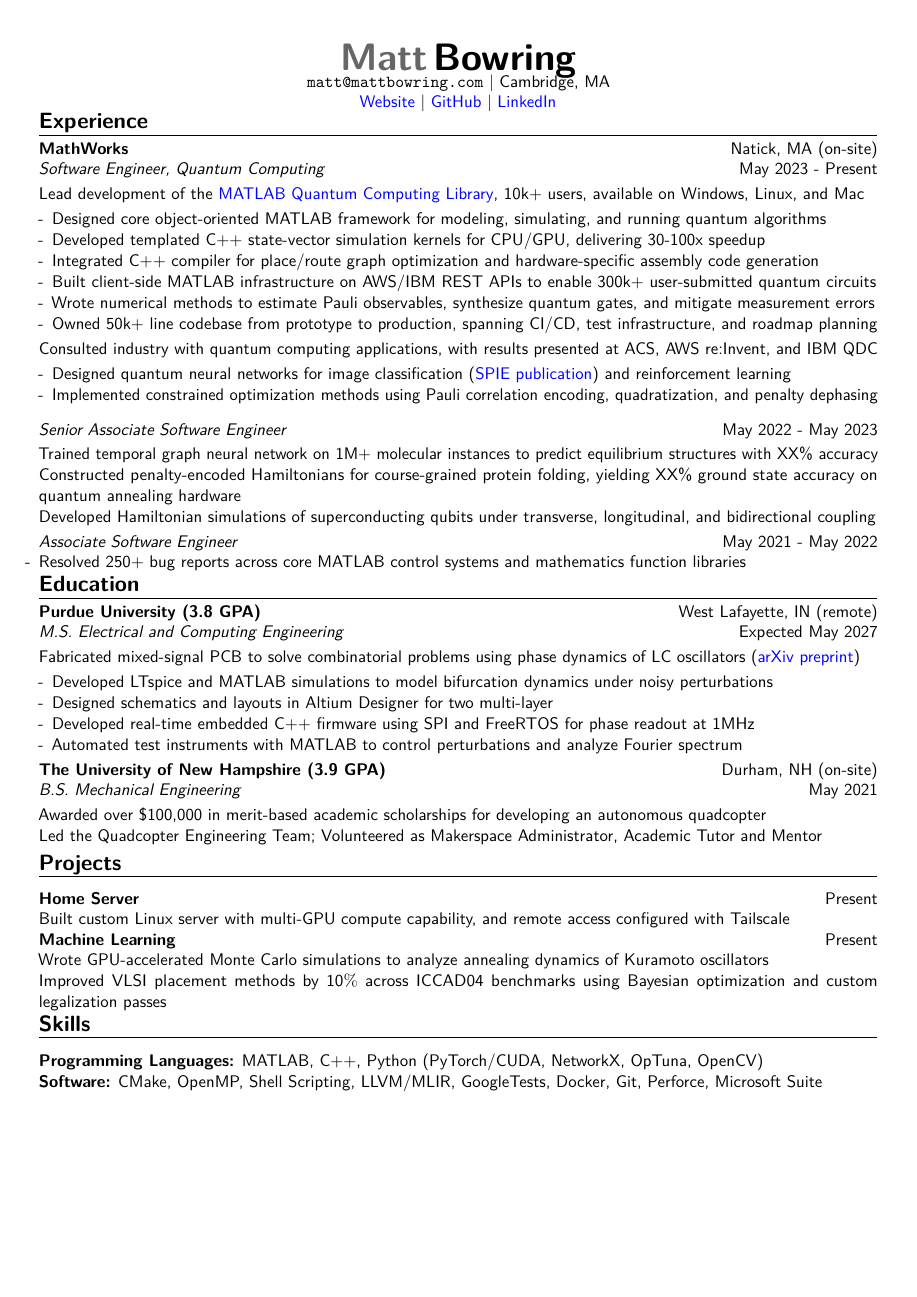
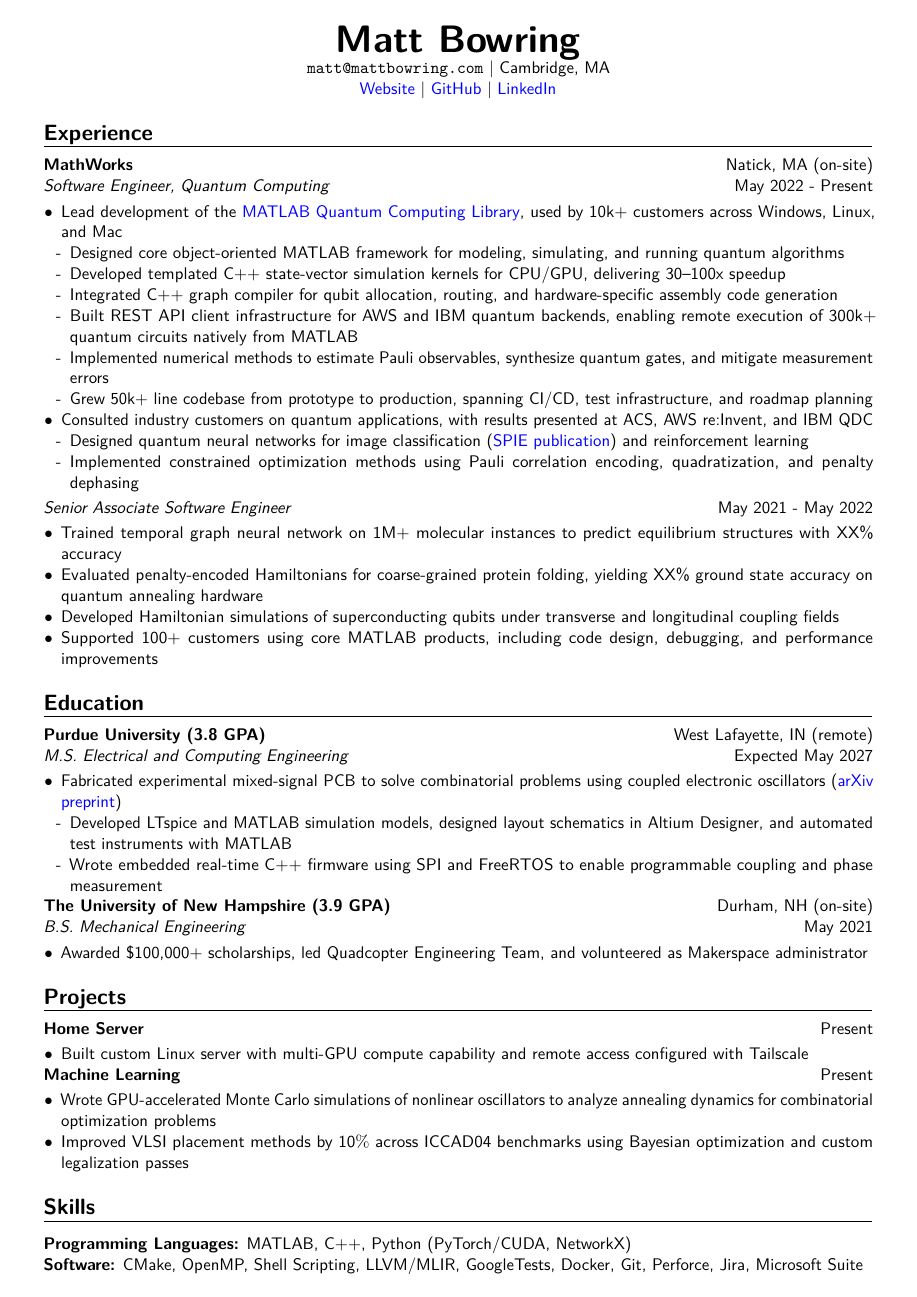
Before and after one commit to bowrango/resume, a LaTeX CV (matt-bowring-resume.tex): the whole page. Compiled offline with pdfLaTeX.

Commit message:
some feedback from Phillip

```diff
--- a/matt-bowring-resume.tex
+++ b/matt-bowring-resume.tex
@@ -53,111 +55,81 @@
 
 \begin{document}
 
-\makecvtitle
-
-\vspace{-1.5cm}
 \begin{center}
+    {\Huge\bfseries Matt Bowring}\\
     \href{mailto:matt@mattbowring.com}{\texttt{matt@mattbowring.com}} $|$ Cambridge, MA \\
-    {\href{https://www.mattbowring.com}{\color{blue} Website}} $|$
-    {\href{https://github.com/bowrango}{\color{blue} GitHub}} $|$
+    \href{https://www.mattbowring.com}{\color{blue} Website} $|$
+    \href{https://github.com/bowrango}{\color{blue} GitHub} $|$
     \href{https://www.linkedin.com/in/matt-bowring-463610149/}{\color{blue} LinkedIn}
 \end{center}
-\vspace{-1cm}
 
 \section{Experience}
 
-% \vspace{0.2cm}
+\company{MathWorks}{Natick, MA (on-site)}
+\role{Software Engineer, Quantum Computing}{May 2022 - Present}
 
-\company{MathWorks}{Natick, MA (on-site)}
-
-\role{Software Engineer, Quantum Computing}{May 2023 - Present}
-
-{\begin{itemize}
-\item Lead development of the {{\color{blue}\href{https://www.mathworks.com/help/matlab/quantum-computing.html?s_tid=CRUX_lftnav}{MATLAB Quantum Computing Library}}}, 10k+ users, available on Windows, Linux, and Mac
-
-\begin{itemize}[label=-]
+\begin{itemize}
+\item Lead development of the {\color{blue}\href{https://www.mathworks.com/help/matlab/quantum-computing.html?s_tid=CRUX_lftnav}{MATLAB Quantum Computing Library}}, used by 10k+ customers across Windows, Linux, and Mac
+\begin{itemize}
 \item Designed core object-oriented MATLAB framework for modeling, simulating, and running quantum algorithms
-\item Developed templated C++ state-vector simulation kernels for CPU/GPU, delivering 30-100x speedup
-\item Integrated C++ compiler for place/route graph optimization and hardware-specific assembly code generation
-\item Built client-side MATLAB infrastructure on AWS/IBM REST APIs to enable 300k+ user-submitted quantum circuits
-\item Wrote numerical methods to estimate Pauli observables, synthesize quantum gates, and mitigate measurement errors
-\item Owned 50k+ line codebase from prototype to production, spanning CI/CD, test infrastructure, and roadmap planning
+\item Developed templated C++ state-vector simulation kernels for CPU/GPU, delivering 30--100x speedup
+\item Integrated C++ graph compiler for qubit allocation, routing, and hardware-specific assembly code generation
+\item Built REST API client infrastructure for AWS and IBM quantum backends, enabling remote execution of 300k+ quantum circuits natively from MATLAB
+\item Implemented numerical methods to estimate Pauli observables, synthesize quantum gates, and mitigate measurement errors
+\item Grew 50k+ line codebase from prototype to production, spanning CI/CD, test infrastructure, and roadmap planning
+\end{itemize}
+\item Consulted industry customers on quantum applications, with results presented at ACS, AWS re:Invent, and IBM QDC
+\begin{itemize}
+\item Designed quantum neural networks for image classification ({\color{blue}\href{https://www.spiedigitallibrary.org/conference-proceedings-of-spie/13451/1345105/Optimizing-supervised-quantum-machine-learning-for-pixel-classification/10.1117/12.3052526.short}{SPIE publication}}) and reinforcement learning
+\item Implemented constrained optimization methods using Pauli correlation encoding, quadratization, and penalty dephasing
+\end{itemize}
 \end{itemize}
 
-\item Consulted industry with quantum computing applications, with results presented at ACS, AWS re:Invent, and IBM QDC
+\role{Senior Associate Software Engineer}{May 2021 - May 2022}
 
-\begin{itemize}[label=-]
-\item Designed quantum neural networks for image classification ({{\color{blue}\href{https://www.spiedigitallibrary.org/conference-proceedings-of-spie/13451/1345105/Optimizing-supervised-quantum-machine-learning-for-pixel-classification/10.1117/12.3052526.short}{SPIE publication}}}) and reinforcement learning
-\item Implemented constrained optimization methods using Pauli correlation encoding, quadratization, and penalty dephasing
+\begin{itemize}
+\item Trained temporal graph neural network on 1M+ molecular instances to predict equilibrium structures with XX\% accuracy
+\item Evaluated penalty-encoded Hamiltonians for coarse-grained protein folding, yielding XX\% ground state accuracy on quantum annealing hardware
+\item Developed Hamiltonian simulations of superconducting qubits under transverse and longitudinal coupling fields
+\item Supported 100+ customers using core MATLAB products, including code design, debugging, and performance improvements
 \end{itemize}
-
-\end{itemize}}
-
-\vspace{0.2cm}
-
-\role{Senior Associate Software Engineer}{May 2022 - May 2023}
-
-{\begin{itemize}
-\item Trained temporal graph neural network on 1M+ molecular instances to predict equilibrium structures with XX\% accuracy
-\item Constructed penalty-encoded Hamiltonians for course-grained protein folding, yielding XX\% ground state accuracy on quantum annealing hardware
-\item Developed Hamiltonian simulations of superconducting qubits under transverse, longitudinal, and bidirectional coupling
-\end{itemize}}
-
-\role{Associate Software Engineer}{May 2021 - May 2022}
-{\begin{itemize}[label=-]
-\item Resolved 250+ bug reports across core MATLAB control systems and mathematics function libraries
-\end{itemize}}
-
-\vspace{-0.5cm}
 
 \section{Education}
 
 \company{Purdue University (3.8 GPA)}{West Lafayette, IN (remote)}
-
 \role{M.S. Electrical and Computing Engineering}{Expected May 2027}
 
-{\begin{itemize}
-\item Fabricated mixed-signal PCB to solve combinatorial problems using phase dynamics of LC oscillators (\href{https://arxiv.org/abs/2512.23720}{\color{blue} arXiv preprint})
-
-\begin{itemize}[label=-]
-\item Developed LTspice and MATLAB simulations to model bifurcation dynamics under noisy perturbations
-\item Designed schematics and layouts in Altium Designer for two multi-layer
-\item Developed real-time embedded C++ firmware using SPI and FreeRTOS for phase readout at 1MHz
-\item Automated test instruments with MATLAB to control perturbations and analyze Fourier spectrum
+\begin{itemize}
+\item Fabricated experimental mixed-signal PCB to solve combinatorial problems using coupled electronic oscillators (\href{https://arxiv.org/abs/2512.23720}{\color{blue} arXiv preprint})
+\begin{itemize}
+\item Developed LTspice and MATLAB simulation models, designed layout schematics in Altium Designer, and automated test instruments with MATLAB
+\item Wrote embedded real-time C++ firmware using SPI and FreeRTOS to enable programmable coupling and phase measurement
 \end{itemize}
-\end{itemize}}
-
-\vspace{0.2cm}
+\end{itemize}
 
 \company{The University of New Hampshire (3.9 GPA)}{Durham, NH (on-site)}
-
 \role{B.S. Mechanical Engineering}{May 2021}
 
-{\begin{itemize}
-\item Awarded over \$100,000 in merit-based academic scholarships for developing an autonomous quadcopter
-\item Led the Quadcopter Engineering Team; Volunteered as Makerspace Administrator, Academic Tutor and Mentor
-\end{itemize}}
-
-\vspace{-0.5cm}
+\begin{itemize}
+\item Awarded \$100,000+ scholarships, led Quadcopter Engineering Team, and volunteered as Makerspace administrator
+\end{itemize}
 
 \section{Projects}
 
 \project{Home Server}{Present}
-{\begin{itemize}
-  \item Built custom Linux server with multi-GPU compute capability, and remote access configured with Tailscale
-\end{itemize}}
+\begin{itemize}
+\item Built custom Linux server with multi-GPU compute capability and remote access configured with Tailscale
+\end{itemize}
 
 \project{Machine Learning}{Present}
-{\begin{itemize}
-  \item Wrote GPU-accelerated Monte Carlo simulations to analyze annealing dynamics of Kuramoto oscillators
+\begin{itemize}
+\item Wrote GPU-accelerated Monte Carlo simulations of nonlinear oscillators to analyze annealing dynamics for combinatorial optimization problems
 \item Improved VLSI placement methods by 10$\%$ across ICCAD04 benchmarks using Bayesian optimization and custom legalization passes
-\end{itemize}}
-
-\vspace{-0.5cm}
+\end{itemize}
 
 \section{Skills}
 
-\textbf{Programming Languages:} MATLAB, C++, Python (PyTorch/CUDA, NetworkX, OpTuna, OpenCV)\\
-\textbf{Software:} CMake, OpenMP, Shell Scripting, LLVM/MLIR, GoogleTests, Docker, Git, Perforce, Microsoft Suite
+\textbf{Programming Languages:} MATLAB, C++, Python (PyTorch/CUDA, NetworkX)\\
+\textbf{Software:} CMake, OpenMP, Shell Scripting, LLVM/MLIR, GoogleTests, Docker, Git, Perforce, Jira, Microsoft Suite
 
 \end{document}
```
Also changed, not shown: matt-bowring-resume.tex (64 more changed lines).
